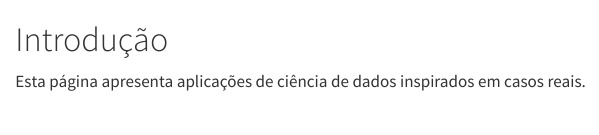
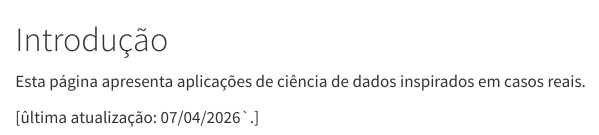
Before and after one commit to magnotairone/aplicacoes, a Quarto document (index.qmd): the page in a window 1100 px wide, from its top. Rendered offline with R 4.5, knitr and Pandoc in place of Quarto, with nearby package versions.

Commit message:
adding last edid date

```diff
--- a/index.qmd
+++ b/index.qmd
@@ -1,3 +1,5 @@
 # Introdução {.unnumbered}
 
 Esta página apresenta aplicações de ciência de dados inspirados em casos reais.
+
+[ûltima atualização: `r format(Sys.Date(), "%d/%m/%Y")``.]
```
